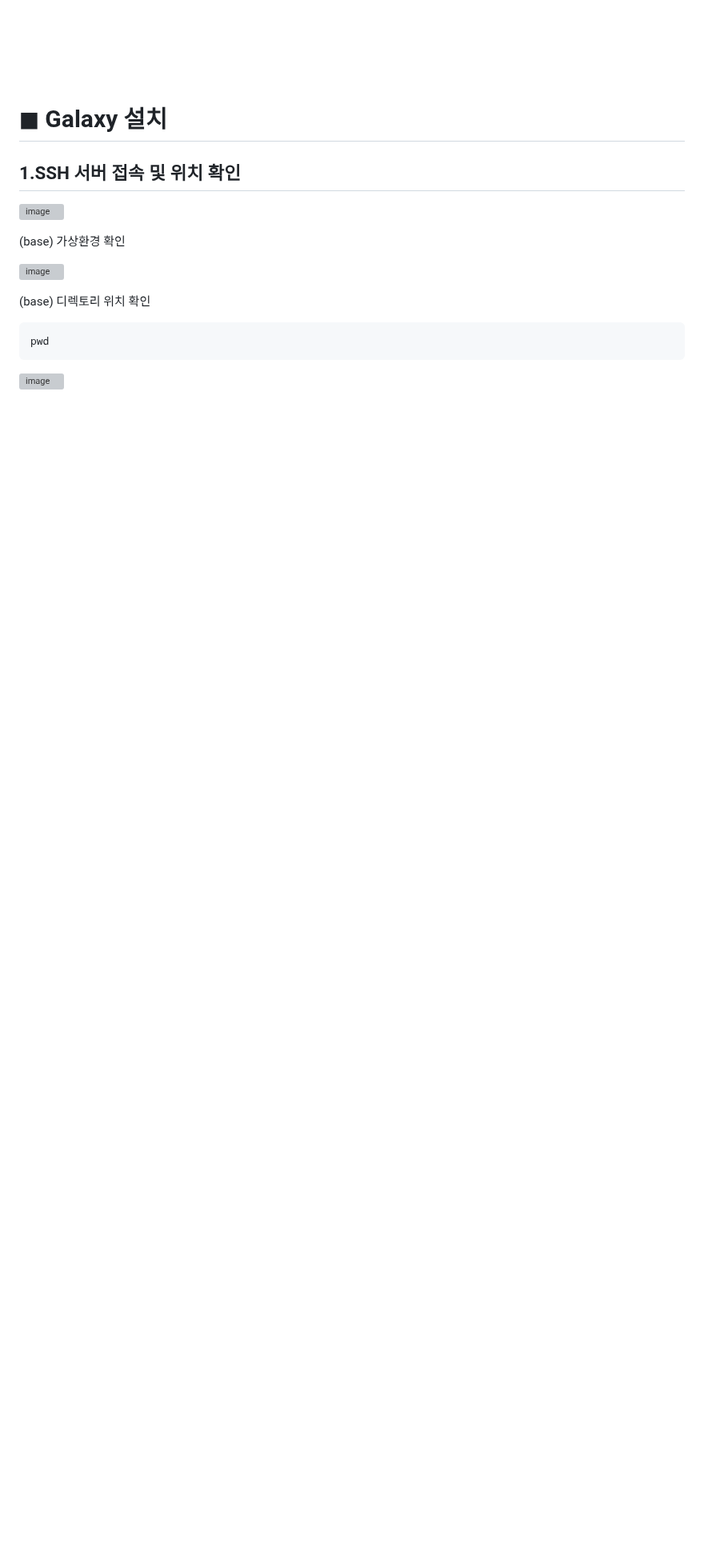
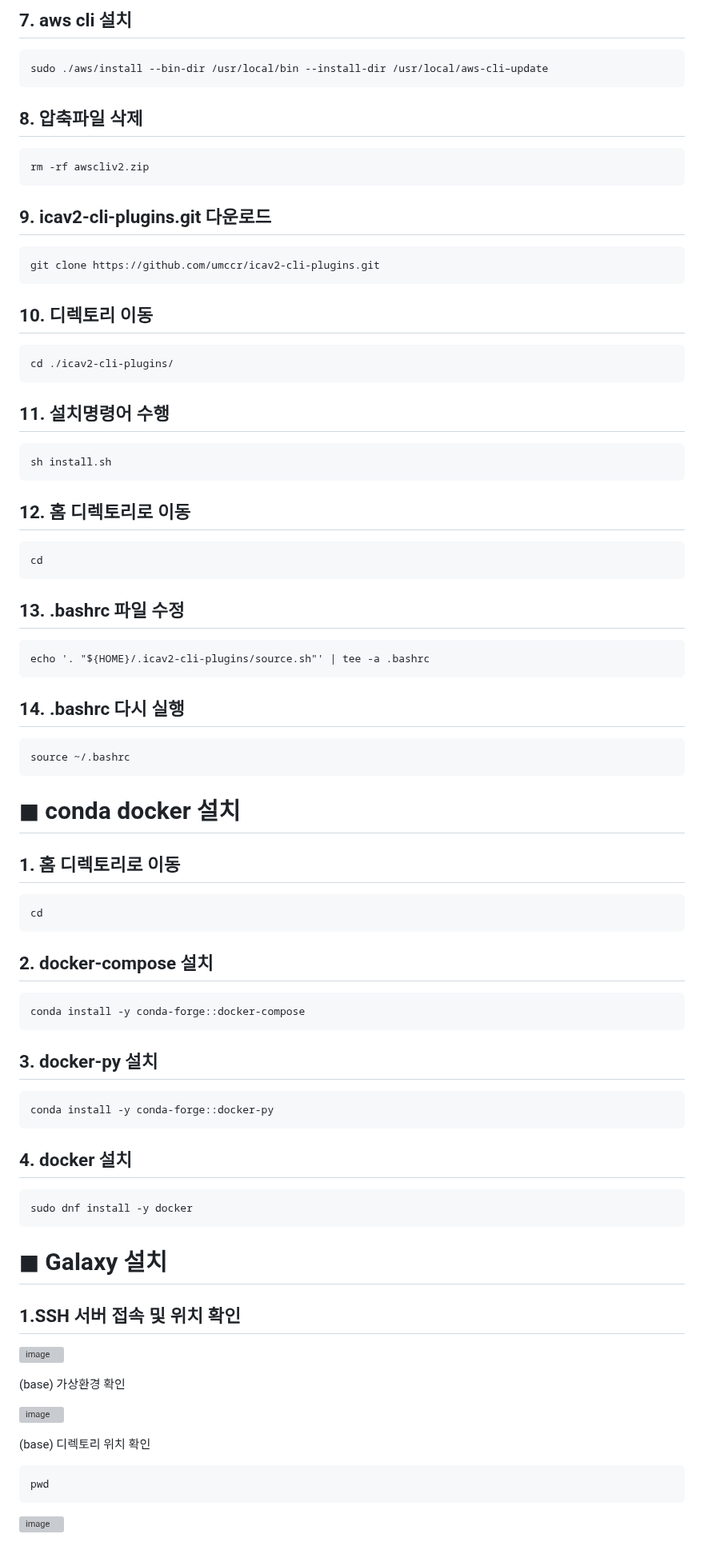
Before and after one commit to yhgong/my-first-blog, a Markdown page: README.md, the part around one of its changes. Shown at 80% size. GitHub-like rendering; blank space fills up the shorter version; grey boxes are pictures that could not be loaded.

````diff
--- a/README.md
+++ b/README.md
@@ -1129,10 +1237,65 @@ conda install -y ipykernel
+## 7. aws cli 설치
+```
+sudo ./aws/install --bin-dir /usr/local/bin --install-dir /usr/local/aws-cli–update
+```
+
+## 8. 압축파일 삭제
+```
+rm -rf awscliv2.zip
+```
+
+## 9. icav2-cli-plugins.git 다운로드
+```
+git clone https://github.com/umccr/icav2-cli-plugins.git
+```
+
+## 10. 디렉토리 이동
+```
+cd ./icav2-cli-plugins/
+```
+
+## 11. 설치명령어 수행
+```
+sh install.sh
+```
+
+## 12. 홈 디렉토리로 이동
+```
+cd
+```
+
+## 13. .bashrc 파일 수정
+```
+echo '. "${HOME}/.icav2-cli-plugins/source.sh"' | tee -a .bashrc
+```
+
+## 14. .bashrc 다시 실행
+```
+source ~/.bashrc
+```
 
 
+# ◼︎ conda docker 설치
 
+## 1. 홈 디렉토리로 이동
+```
+cd
+```
 
+## 2. docker-compose 설치
+```
+conda install -y conda-forge::docker-compose
+```
 
+## 3. docker-py 설치
+```
+conda install -y conda-forge::docker-py
+```
 
-
+## 4. docker 설치
+```
+sudo dnf install -y docker
+```
 
 
 
````
Also changed, not shown: other parts of README.md (+238 -81 lines).
